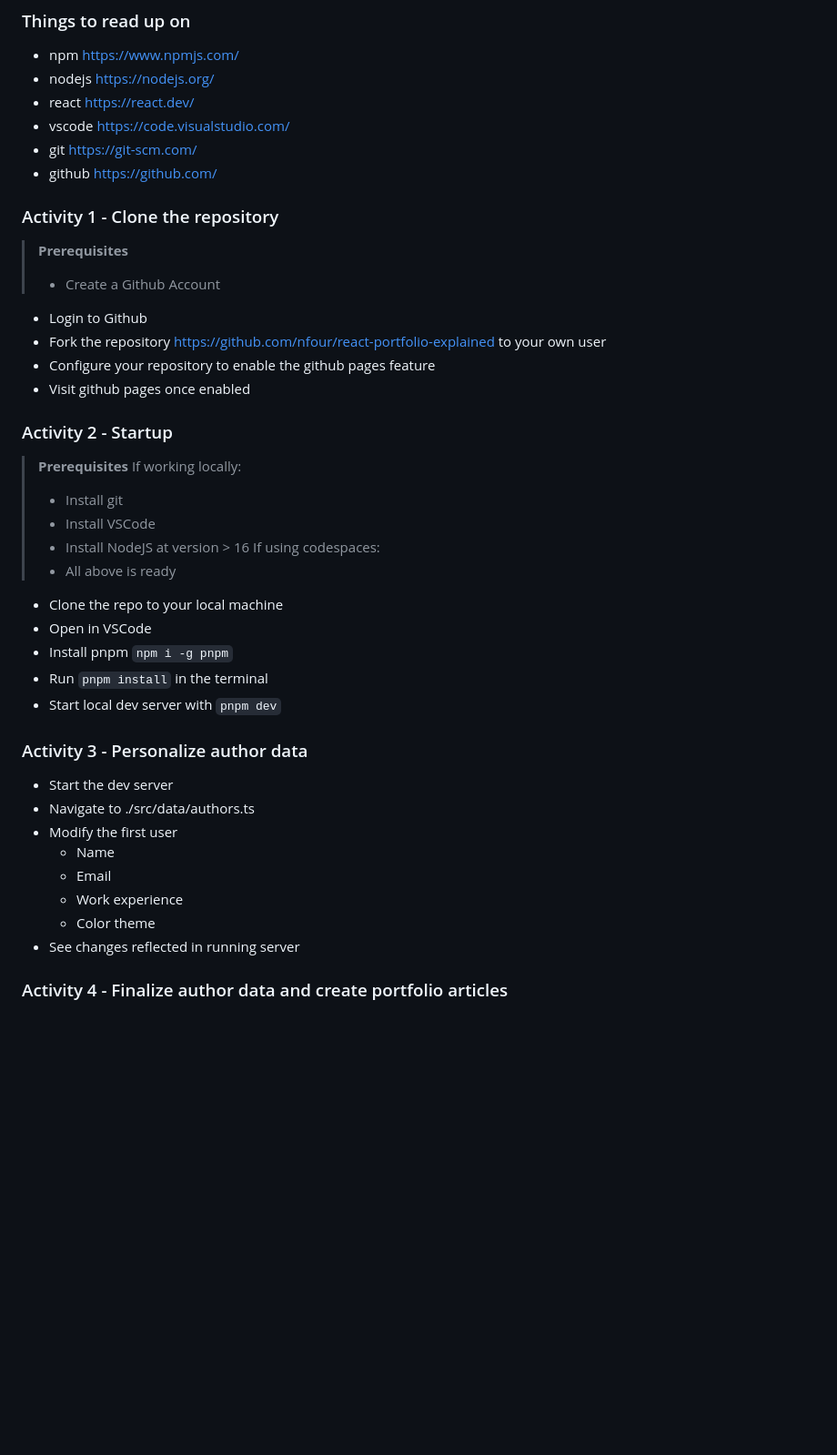
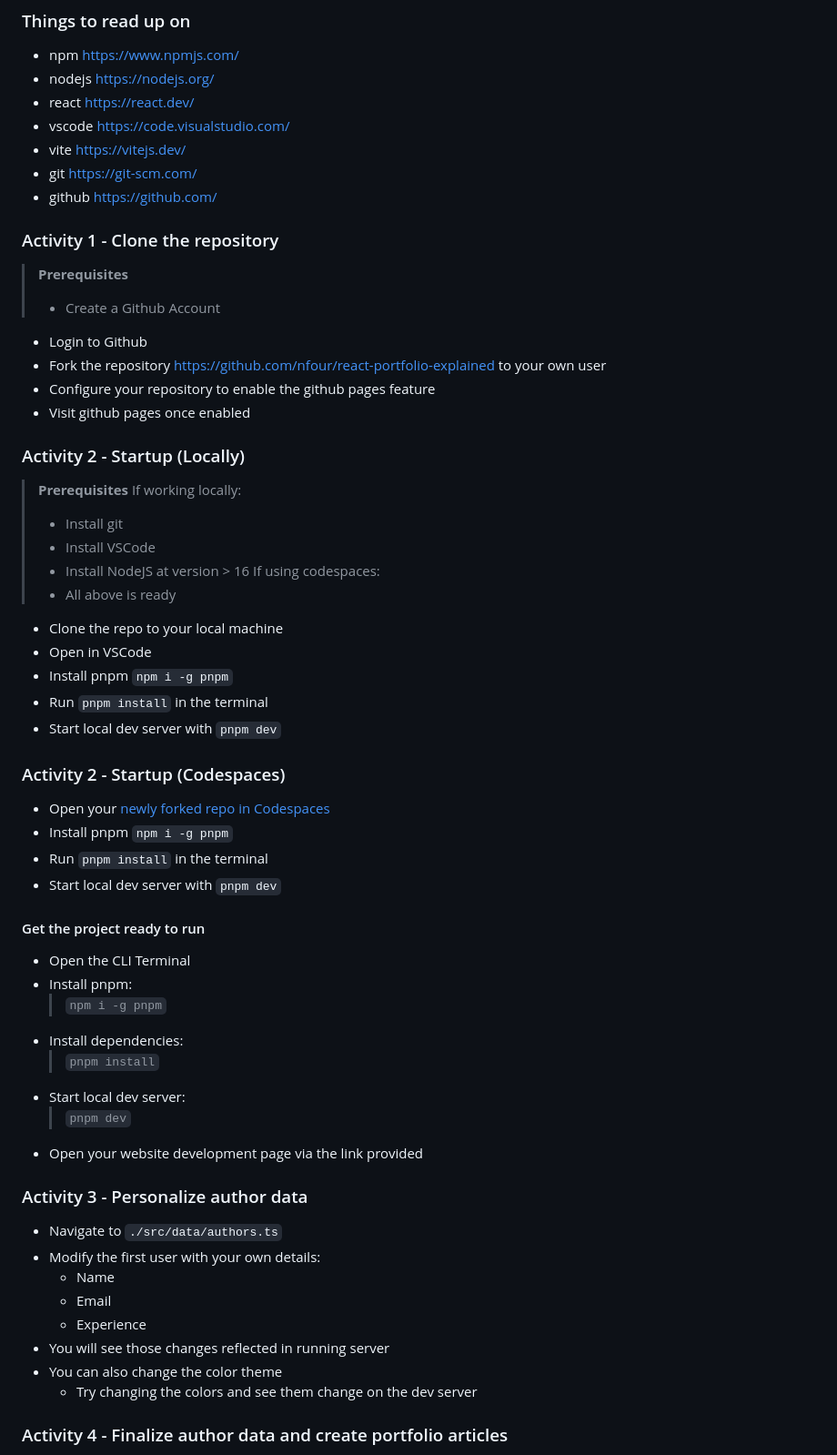
Before and after one commit to sam-d-j/react-portfolio-explained, a Markdown page: docs/Technical Writeup.md, the part around one of its changes. Shown at 91% size. Drawn GitHub-style; blank space fills up the shorter version.

```diff
--- a/docs/Technical Writeup.md
+++ b/docs/Technical Writeup.md
@@ -74,6 +74,7 @@ Resources:
 - nodejs https://nodejs.org/
 - react https://react.dev/
 - vscode https://code.visualstudio.com/
+- vite https://vitejs.dev/
 - git https://git-scm.com/
 - github https://github.com/
 
@@ -87,7 +88,7 @@ Resources:
 - Configure your repository to enable the github pages feature
 - Visit github pages once enabled
 
-### Activity 2 - Startup
+### Activity 2 - Startup (Locally)
 
 > **Prerequisites**
 > If working locally:
@@ -103,16 +104,35 @@ Resources:
 - Run `pnpm install` in the terminal
 - Start local dev server with `pnpm dev`
 
+### Activity 2 - Startup (Codespaces)
+
+- Open your [newly forked repo in Codespaces](https://docs.github.com/en/codespaces/developing-in-codespaces/creating-a-codespace-for-a-repository)
+- Install pnpm `npm i -g pnpm`
+- Run `pnpm install` in the terminal
+- Start local dev server with `pnpm dev`
+
+
+#### Get the project ready to run
+
+- Open the CLI Terminal
+- Install pnpm:
+  > `npm i -g pnpm`
+- Install dependencies:
+  > `pnpm install`
+- Start local dev server:
+  > `pnpm dev`
+- Open your website development page via the link provided
+
 ### Activity 3 - Personalize author data
 
-- Start the dev server
-- Navigate to ./src/data/authors.ts
-- Modify the first user
+- Navigate to `./src/data/authors.ts`
+- Modify the first user with your own details:
   - Name
   - Email
-  - Work experience
-  - Color theme
-- See changes reflected in running server
+  - Experience
+- You will see those changes reflected in running server
+- You can also change the color theme
+  - Try changing the colors and see them change on the dev server
 
 ### Activity 4 - Finalize author data and create portfolio articles
 
```
Also changed, not shown: other parts of docs/Technical Writeup.md (+14 -10 lines).
